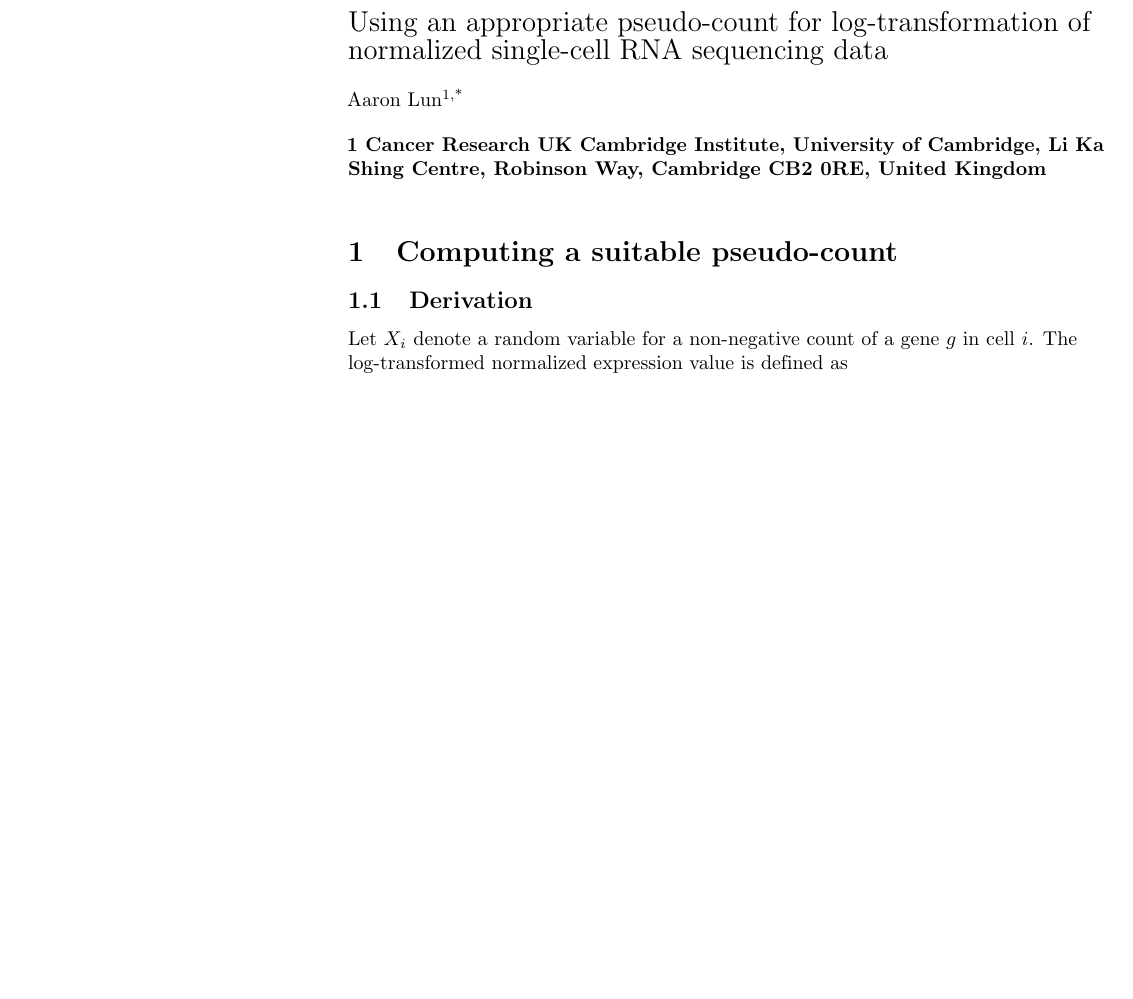
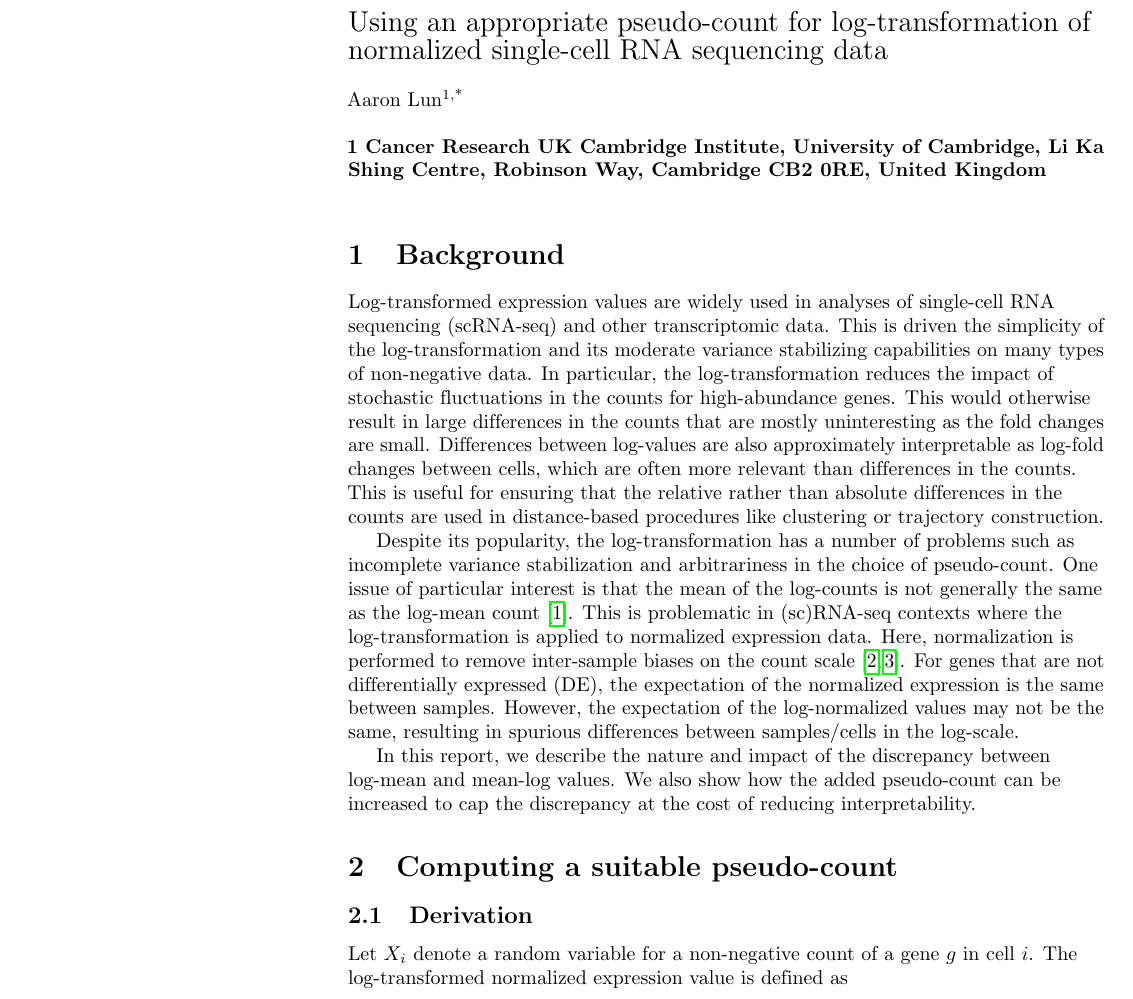
Before and after one commit to LTLA/PseudoCount2018, a LaTeX document (report/main.tex): part of the page before the commit and part of page 1 of 2 after it, cut so that both start at the same text, the shorter picture padded with empty space. Compiled offline with pdfLaTeX.

Commit message:
Added introduction.

```diff
--- a/report/main.tex
+++ b/report/main.tex
@@ -97,6 +97,24 @@ Aaron Lun\textsuperscript{1,*}
 
 \end{flushleft}
 
+\section{Background}
+Log-transformed expression values are widely used in analyses of single-cell RNA sequencing (scRNA-seq) and other transcriptomic data.
+This is driven the simplicity of the log-transformation and its moderate variance stabilizing capabilities on many types of non-negative data.
+In particular, the log-transformation reduces the impact of stochastic fluctuations in the counts for high-abundance genes.
+This would otherwise result in large differences in the counts that are mostly uninteresting as the fold changes are small.
+Differences between log-values are also approximately interpretable as log-fold changes between cells, which are often more relevant than differences in the counts.
+This is useful for ensuring that the relative rather than absolute differences in the counts are used in distance-based procedures like clustering or trajectory construction.
+
+Despite its popularity, the log-transformation has a number of problems such as incomplete variance stabilization and arbitrariness in the choice of pseudo-count.
+One issue of particular interest is that the mean of the log-counts is not generally the same as the log-mean count \cite{hicks2017missing}.
+This is problematic in (sc)RNA-seq contexts where the log-transformation is applied to normalized expression data.
+Here, normalization is performed to remove inter-sample biases on the count scale \cite{robinson2010scaling,lun2016pooling}.
+For genes that are not differentially expressed (DE), the expectation of the normalized expression is the same between samples.
+However, the expectation of the log-normalized values may not be the same, resulting in spurious differences between samples/cells in the log-scale.
+
+In this report, we describe the nature and impact of the discrepancy between log-mean and mean-log values.
+We also show how the added pseudo-count can be increased to cap the discrepancy at the cost of reducing interpretability.
+
 \section{Computing a suitable pseudo-count}
 
 \subsection{Derivation}
```
Also changed, not shown: report/ref.bib (added, +27 -0 lines).
